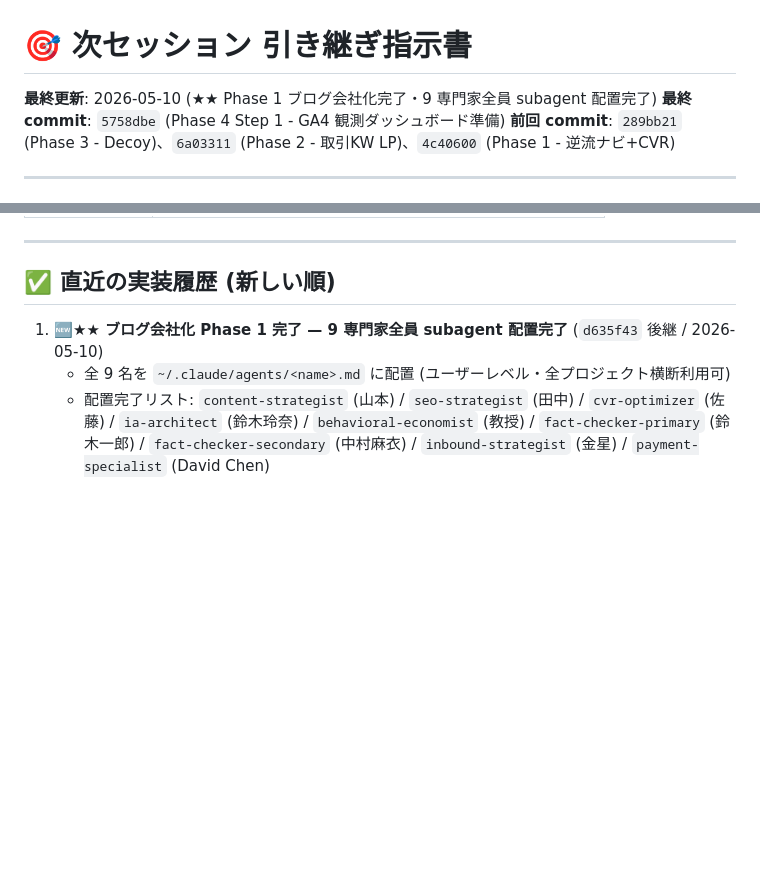
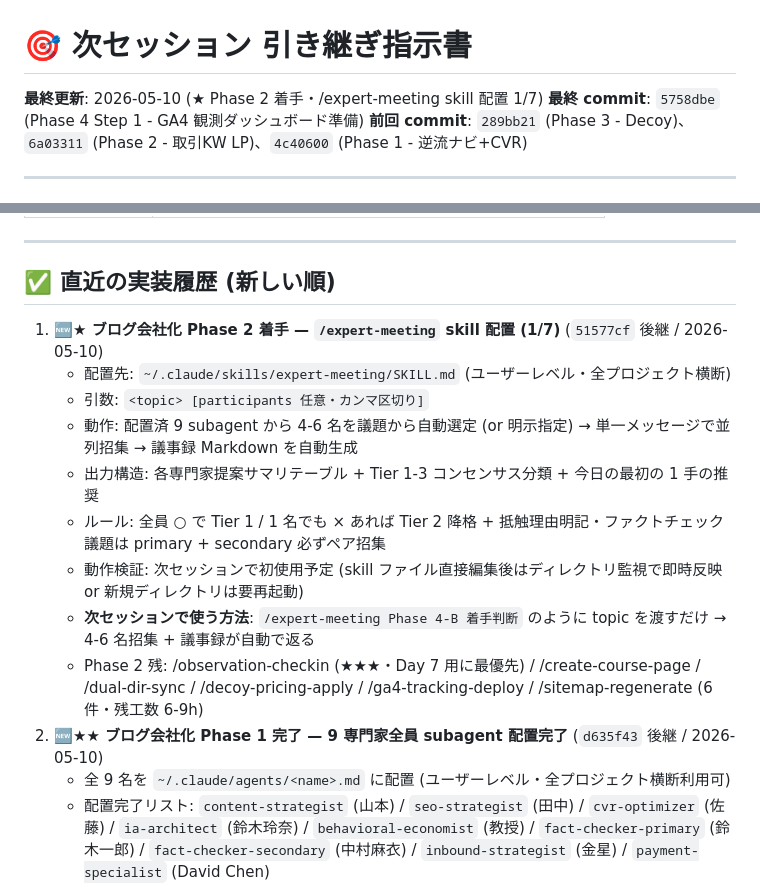
Before and after one commit to fukuokacolor-web/fukuoka-golf-guide, a Markdown page: NEXT_SESSION.md, 2 parts joined by grey strips. Drawn GitHub-style; blank space fills up the shorter version.

```diff
--- a/NEXT_SESSION.md
+++ b/NEXT_SESSION.md
@@ -1,6 +1,6 @@
 # 🎯 次セッション 引き継ぎ指示書
 
-**最終更新**: 2026-05-10 (★★ Phase 1 ブログ会社化完了・9 専門家全員 subagent 配置完了)
+**最終更新**: 2026-05-10 (★ Phase 2 着手・/expert-meeting skill 配置 1/7)
 **最終 commit**: `5758dbe` (Phase 4 Step 1 - GA4 観測ダッシュボード準備)
 **前回 commit**: `289bb21` (Phase 3 - Decoy)、`6a03311` (Phase 2 - 取引KW LP)、`4c40600` (Phase 1 - 逆流ナビ+CVR)
 
@@ -58,7 +58,16 @@ CTA Position / Language / Link Text / Link URL / Nav Section / Page / Service /
 
 ## ✅ 直近の実装履歴 (新しい順)
 
-1. **🆕★★ ブログ会社化 Phase 1 完了 — 9 専門家全員 subagent 配置完了** (`d635f43` 後継 / 2026-05-10)
+1. **🆕★ ブログ会社化 Phase 2 着手 — `/expert-meeting` skill 配置 (1/7)** (`51577cf` 後継 / 2026-05-10)
+   - 配置先: `~/.claude/skills/expert-meeting/SKILL.md` (ユーザーレベル・全プロジェクト横断)
+   - 引数: `<topic> [participants 任意・カンマ区切り]`
+   - 動作: 配置済 9 subagent から 4-6 名を議題から自動選定 (or 明示指定) → 単一メッセージで並列招集 → 議事録 Markdown を自動生成
+   - 出力構造: 各専門家提案サマリテーブル + Tier 1-3 コンセンサス分類 + 今日の最初の 1 手の推奨
+   - ルール: 全員 ○ で Tier 1 / 1 名でも × あれば Tier 2 降格 + 抵触理由明記・ファクトチェック議題は primary + secondary 必ずペア招集
+   - 動作検証: 次セッションで初使用予定 (skill ファイル直接編集後はディレクトリ監視で即時反映 or 新規ディレクトリは要再起動)
+   - **次セッションで使う方法**: `/expert-meeting Phase 4-B 着手判断` のように topic を渡すだけ → 4-6 名招集 + 議事録が自動で返る
+   - Phase 2 残: /observation-checkin (★★★・Day 7 用に最優先) / /create-course-page / /dual-dir-sync / /decoy-pricing-apply / /ga4-tracking-deploy / /sitemap-regenerate (6 件・残工数 6-9h)
+2. **🆕★★ ブログ会社化 Phase 1 完了 — 9 専門家全員 subagent 配置完了** (`d635f43` 後継 / 2026-05-10)
    - 全 9 名を `~/.claude/agents/<name>.md` に配置 (ユーザーレベル・全プロジェクト横断利用可)
    - 配置完了リスト: `content-strategist` (山本) / `seo-strategist` (田中) / `cvr-optimizer` (佐藤) / `ia-architect` (鈴木玲奈) / `behavioral-economist` (教授) / `fact-checker-primary` (鈴木一郎) / `fact-checker-secondary` (中村麻衣) / `inbound-strategist` (金星) / `payment-specialist` (David Chen)
    - 共通骨格 8 セクション: frontmatter + ペルソナ紹介 + 核となる信念 + 思考プロセス + 出力規約 + 文脈読込 + 典型タスク + 自己却下案 + Cross-checking 連携
```
Also changed, not shown: BLOG_COMPANY_PROGRESS.md (+25 -13 lines).
